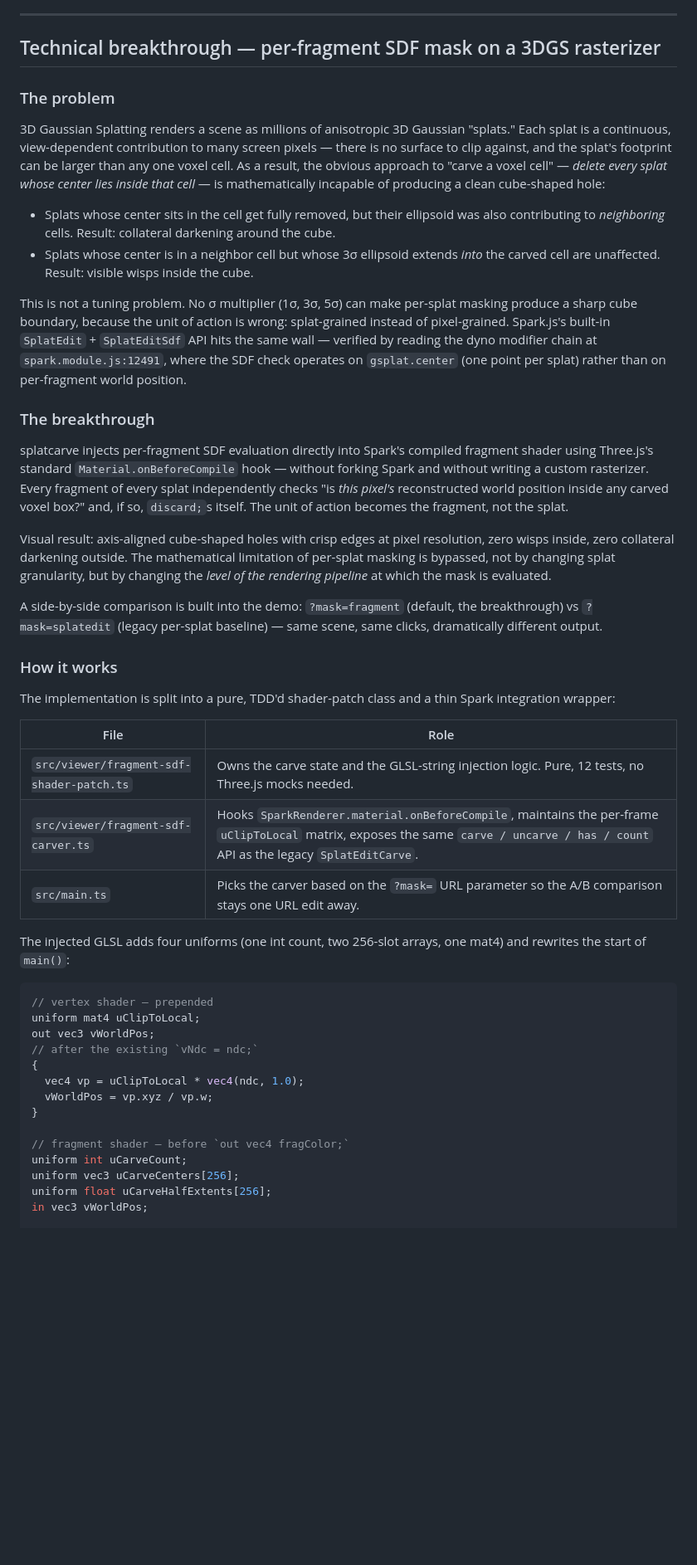
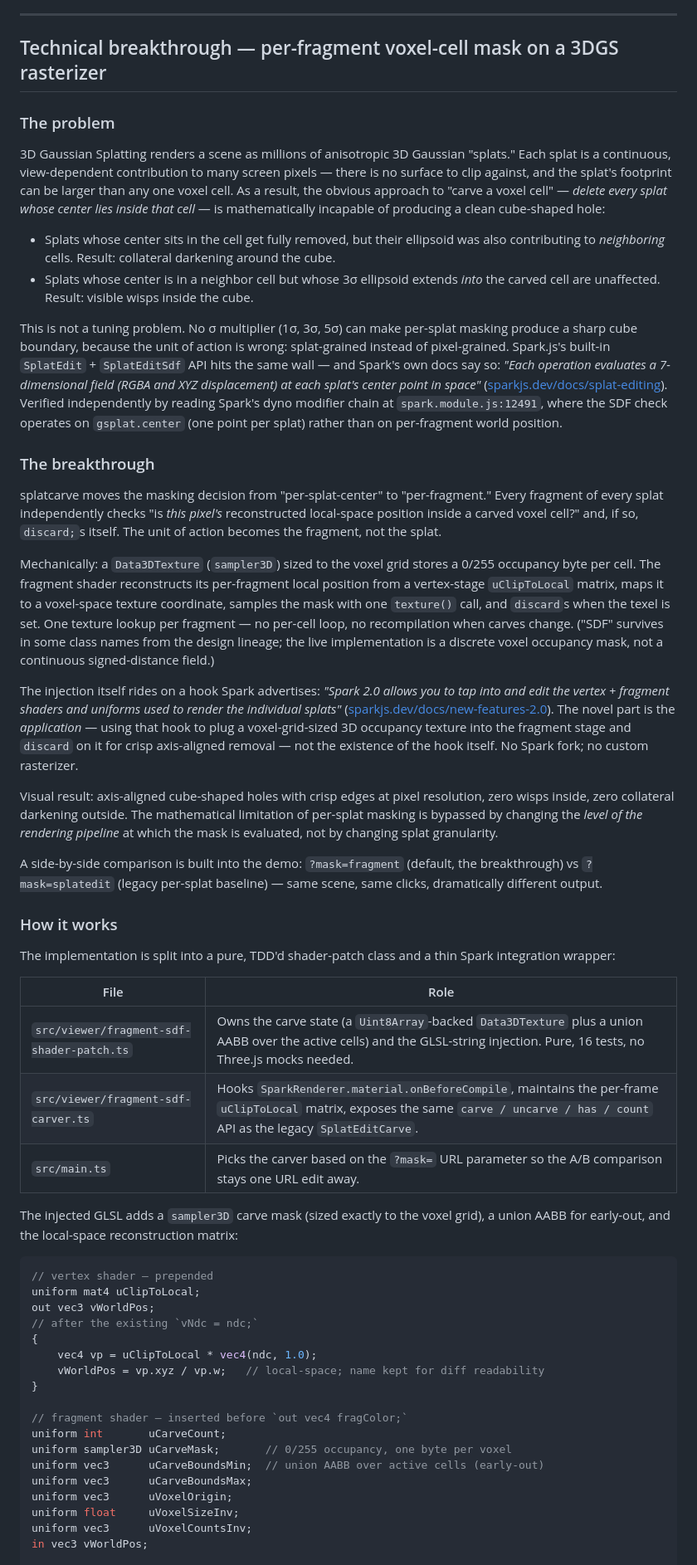
Before and after one commit to stevekwon211/splatcarve, a Markdown page: README.md, the part around one of its changes. Shown at 83% size. Drawn GitHub-style; blank space fills up the shorter version.

````diff
--- a/README.md
+++ b/README.md
@@ -23,7 +23,7 @@ The output is a single-page demo, a 30-second video, and a published walk-throug
 
 ---
 
-## Technical breakthrough — per-fragment SDF mask on a 3DGS rasterizer
+## Technical breakthrough — per-fragment voxel-cell mask on a 3DGS rasterizer
 
 ### The problem
 
@@ -32,13 +32,17 @@ The output is a single-page demo, a 30-second video, and a published walk-throug
 - Splats whose center sits in the cell get fully removed, but their ellipsoid was also contributing to *neighboring* cells. Result: collateral darkening around the cube.
 - Splats whose center is in a neighbor cell but whose 3σ ellipsoid extends *into* the carved cell are unaffected. Result: visible wisps inside the cube.
 
-This is not a tuning problem. No σ multiplier (1σ, 3σ, 5σ) can make per-splat masking produce a sharp cube boundary, because the unit of action is wrong: splat-grained instead of pixel-grained. Spark.js's built-in `SplatEdit` + `SplatEditSdf` API hits the same wall — verified by reading the dyno modifier chain at `spark.module.js:12491`, where the SDF check operates on `gsplat.center` (one point per splat) rather than on per-fragment world position.
+This is not a tuning problem. No σ multiplier (1σ, 3σ, 5σ) can make per-splat masking produce a sharp cube boundary, because the unit of action is wrong: splat-grained instead of pixel-grained. Spark.js's built-in `SplatEdit` + `SplatEditSdf` API hits the same wall — and Spark's own docs say so: *"Each operation evaluates a 7-dimensional field (RGBA and XYZ displacement) at each splat's center point in space"* ([sparkjs.dev/docs/splat-editing](https://sparkjs.dev/docs/splat-editing/)). Verified independently by reading Spark's dyno modifier chain at `spark.module.js:12491`, where the SDF check operates on `gsplat.center` (one point per splat) rather than on per-fragment world position.
 
 ### The breakthrough
 
-splatcarve injects per-fragment SDF evaluation directly into Spark's compiled fragment shader using Three.js's standard `Material.onBeforeCompile` hook — without forking Spark and without writing a custom rasterizer. Every fragment of every splat independently checks "is *this pixel's* reconstructed world position inside any carved voxel box?" and, if so, `discard;`s itself. The unit of action becomes the fragment, not the splat.
+splatcarve moves the masking decision from "per-splat-center" to "per-fragment." Every fragment of every splat independently checks "is *this pixel's* reconstructed local-space position inside a carved voxel cell?" and, if so, `discard;`s itself. The unit of action becomes the fragment, not the splat.
 
-Visual result: axis-aligned cube-shaped holes with crisp edges at pixel resolution, zero wisps inside, zero collateral darkening outside. The mathematical limitation of per-splat masking is bypassed, not by changing splat granularity, but by changing the *level of the rendering pipeline* at which the mask is evaluated.
+Mechanically: a `Data3DTexture` (`sampler3D`) sized to the voxel grid stores a 0/255 occupancy byte per cell. The fragment shader reconstructs its per-fragment local position from a vertex-stage `uClipToLocal` matrix, maps it to a voxel-space texture coordinate, samples the mask with one `texture()` call, and `discard`s when the texel is set. One texture lookup per fragment — no per-cell loop, no recompilation when carves change. ("SDF" survives in some class names from the design lineage; the live implementation is a discrete voxel occupancy mask, not a continuous signed-distance field.)
+
+The injection itself rides on a hook Spark advertises: *"Spark 2.0 allows you to tap into and edit the vertex + fragment shaders and uniforms used to render the individual splats"* ([sparkjs.dev/docs/new-features-2.0](https://sparkjs.dev/docs/new-features-2.0/)). The novel part is the *application* — using that hook to plug a voxel-grid-sized 3D occupancy texture into the fragment stage and `discard` on it for crisp axis-aligned removal — not the existence of the hook itself. No Spark fork; no custom rasterizer.
+
+Visual result: axis-aligned cube-shaped holes with crisp edges at pixel resolution, zero wisps inside, zero collateral darkening outside. The mathematical limitation of per-splat masking is bypassed by changing the *level of the rendering pipeline* at which the mask is evaluated, not by changing splat granularity.
 
 A side-by-side comparison is built into the demo: `?mask=fragment` (default, the breakthrough) vs `?mask=splatedit` (legacy per-splat baseline) — same scene, same clicks, dramatically different output.
 
@@ -48,11 +52,11 @@ The implementation is split into a pure, TDD'd shader-patch class and a thin Spa
 
 | File | Role |
 |---|---|
-| `src/viewer/fragment-sdf-shader-patch.ts` | Owns the carve state and the GLSL-string injection logic. Pure, 12 tests, no Three.js mocks needed. |
+| `src/viewer/fragment-sdf-shader-patch.ts` | Owns the carve state (a `Uint8Array`-backed `Data3DTexture` plus a union AABB over the active cells) and the GLSL-string injection. Pure, 16 tests, no Three.js mocks needed. |
 | `src/viewer/fragment-sdf-carver.ts` | Hooks `SparkRenderer.material.onBeforeCompile`, maintains the per-frame `uClipToLocal` matrix, exposes the same `carve / uncarve / has / count` API as the legacy `SplatEditCarve`. |
 | `src/main.ts` | Picks the carver based on the `?mask=` URL parameter so the A/B comparison stays one URL edit away. |
 
-The injected GLSL adds four uniforms (one int count, two 256-slot arrays, one mat4) and rewrites the start of `main()`:
+The injected GLSL adds a `sampler3D` carve mask (sized exactly to the voxel grid), a union AABB for early-out, and the local-space reconstruction matrix:
 
 ```glsl
 // vertex shader — prepended
@@ -60,14 +64,18 @@ uniform mat4 uClipToLocal;
 out vec3 vWorldPos;
 // after the existing `vNdc = ndc;`
 {
-  vec4 vp = uClipToLocal * vec4(ndc, 1.0);
-  vWorldPos = vp.xyz / vp.w;
+    vec4 vp = uClipToLocal * vec4(ndc, 1.0);
+    vWorldPos = vp.xyz / vp.w;   // local-space; name kept for diff readability
 }
 
-// fragment shader — before `out vec4 fragColor;`
-uniform int uCarveCount;
-uniform vec3 uCarveCenters[256];
-uniform float uCarveHalfExtents[256];
+// fragment shader — inserted before `out vec4 fragColor;`
+uniform int       uCarveCount;
+uniform sampler3D uCarveMask;       // 0/255 occupancy, one byte per voxel
+uniform vec3      uCarveBoundsMin;  // union AABB over active cells (early-out)
+uniform vec3      uCarveBoundsMax;
+uniform vec3      uVoxelOrigin;
+uniform float     uVoxelSizeInv;
+uniform vec3      uVoxelCountsInv;
 in vec3 vWorldPos;
 
 // fragment shader — at the start of main(), before `vec4 rgba = vRgba;`
````
Also changed, not shown: other parts of README.md (+27 -16 lines).
